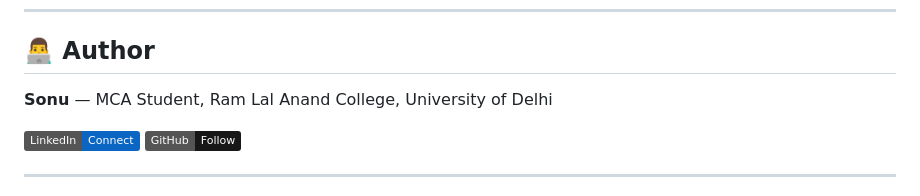
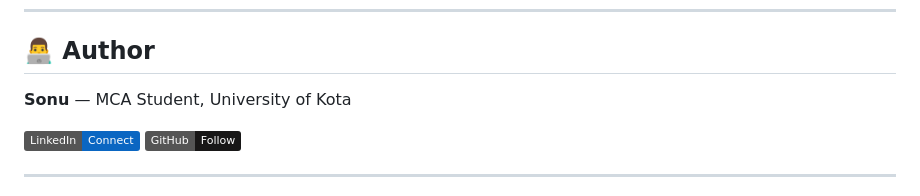
Before and after one commit to sonu2073/face-attendance-system, a Markdown page: README.md, the part around the change. Drawn GitHub-style; badges without logos.

Commit message:
Update author affiliation in README.md

```diff
--- a/README.md
+++ b/README.md
@@ -152,7 +152,7 @@ pip install flask flask-cors flask-sqlalchemy opencv-python numpy Pillow pandas
 
 ## 👨‍💻 Author
 
-**Sonu** — MCA Student, Ram Lal Anand College, University of Delhi
+**Sonu** — MCA Student, University of Kota
 
 [![LinkedIn](https://img.shields.io/badge/LinkedIn-Connect-0A66C2?style=flat&logo=linkedin)](https://linkedin.com/in/YOUR_PROFILE)
 [![GitHub](https://img.shields.io/badge/GitHub-Follow-181717?style=flat&logo=github)](https://github.com/YOUR_USERNAME)
```
